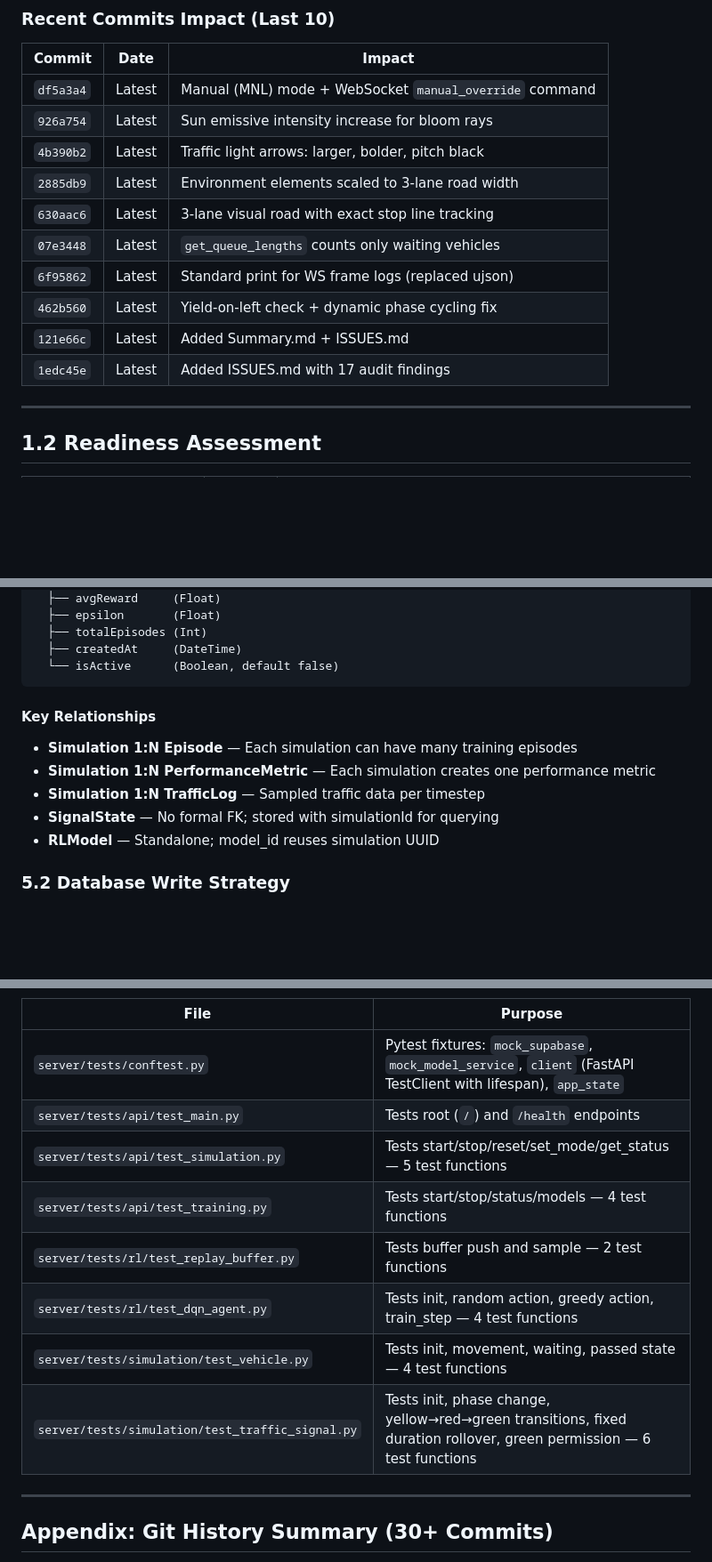
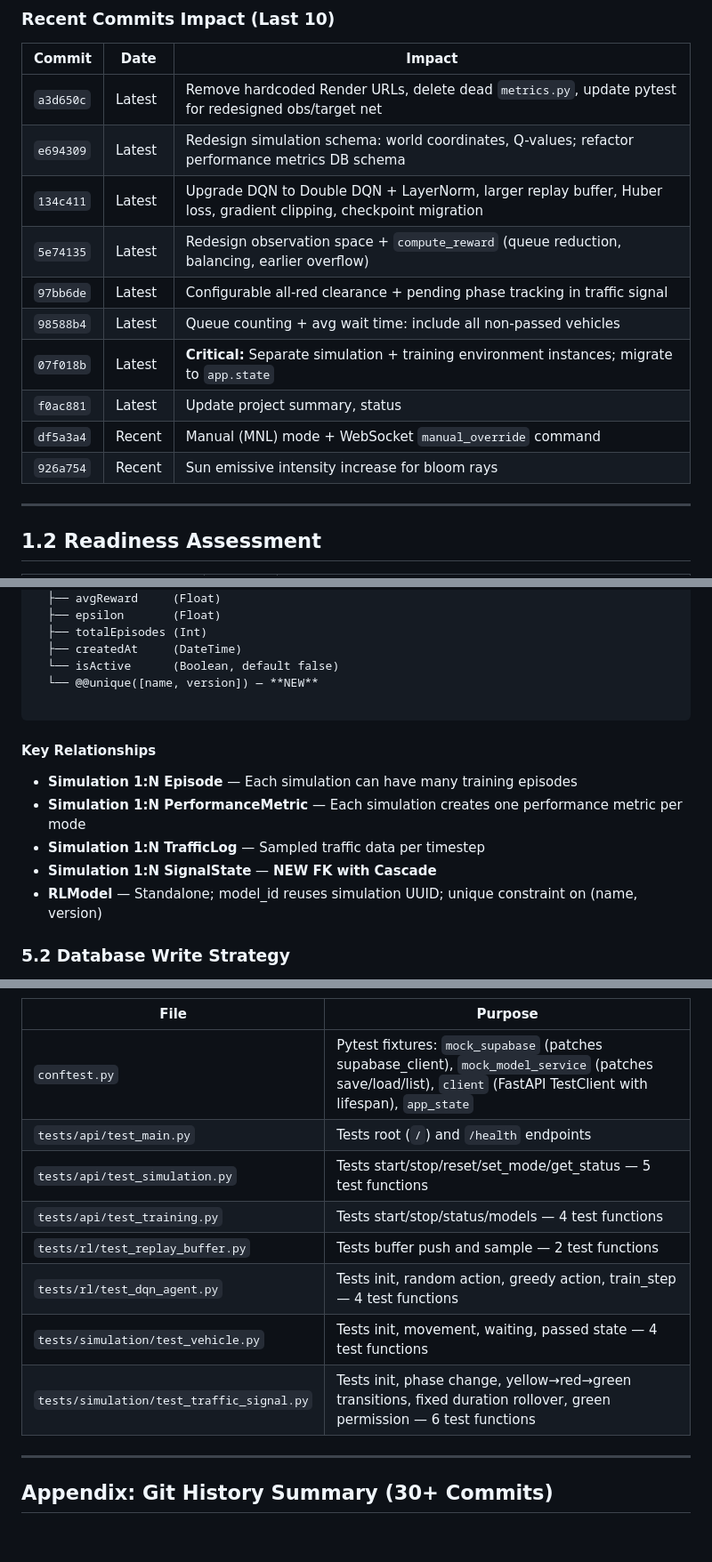
Before and after one commit to Sri-dinesh/FlowSync, a Markdown page: docs/Summary.md, 3 parts joined by grey strips. Shown at 89% size. GitHub-like rendering; blank space fills up the shorter version.

````diff
--- a/docs/Summary.md
+++ b/docs/Summary.md
@@ -148,16 +148,16 @@ FlowSync is a full-stack, real-time traffic simulation system that demonstrates
 
 | Commit | Date | Impact |
 |---|---|---|
-| `df5a3a4` | Latest | Manual (MNL) mode + WebSocket `manual_override` command |
-| `926a754` | Latest | Sun emissive intensity increase for bloom rays |
-| `4b390b2` | Latest | Traffic light arrows: larger, bolder, pitch black |
-| `2885db9` | Latest | Environment elements scaled to 3-lane road width |
-| `630aac6` | Latest | 3-lane visual road with exact stop line tracking |
-| `07e3448` | Latest | `get_queue_lengths` counts only waiting vehicles |
-| `6f95862` | Latest | Standard print for WS frame logs (replaced ujson) |
-| `462b560` | Latest | Yield-on-left check + dynamic phase cycling fix |
-| `121e66c` | Latest | Added Summary.md + ISSUES.md |
-| `1edc45e` | Latest | Added ISSUES.md with 17 audit findings |
+| `a3d650c` | Latest | Remove hardcoded Render URLs, delete dead `metrics.py`, update pytest for redesigned obs/target net |
+| `e694309` | Latest | Redesign simulation schema: world coordinates, Q-values; refactor performance metrics DB schema |
+| `134c411` | Latest | Upgrade DQN to Double DQN + LayerNorm, larger replay buffer, Huber loss, gradient clipping, checkpoint migration |
+| `5e74135` | Latest | Redesign observation space + `compute_reward` (queue reduction, balancing, earlier overflow) |
+| `97bb6de` | Latest | Configurable all-red clearance + pending phase tracking in traffic signal |
+| `98588b4` | Latest | Queue counting + avg wait time: include all non-passed vehicles |
+| `07f018b` | Latest | **Critical:** Separate simulation + training environment instances; migrate to `app.state` |
+| `f0ac881` | Latest | Update project summary, status |
+| `df5a3a4` | Recent | Manual (MNL) mode + WebSocket `manual_override` command |
+| `926a754` | Recent | Sun emissive intensity increase for bloom rays |
 
 ---
 
@@ -612,14 +613,16 @@ RLModel (standalone)
   ├── totalEpisodes (Int)
   ├── createdAt     (DateTime)
   └── isActive      (Boolean, default false)
+  └── @@unique([name, version]) — **NEW**
+
 ```
 
 #### Key Relationships
 - **Simulation 1:N Episode** — Each simulation can have many training episodes
-- **Simulation 1:N PerformanceMetric** — Each simulation creates one performance metric
+- **Simulation 1:N PerformanceMetric** — Each simulation creates one performance metric per mode
 - **Simulation 1:N TrafficLog** — Sampled traffic data per timestep
-- **SignalState** — No formal FK; stored with simulationId for querying
-- **RLModel** — Standalone; model_id reuses simulation UUID
+- **Simulation 1:N SignalState** — **NEW FK with Cascade**
+- **RLModel** — Standalone; model_id reuses simulation UUID; unique constraint on (name, version)
 
 ### 5.2 Database Write Strategy
 
@@ -991,14 +995,14 @@ Standard Radix-based components: `badge.tsx`, `button.tsx`, `card.tsx`, `chart.t
 
 | File | Purpose |
 |---|---|
-| `server/tests/conftest.py` | Pytest fixtures: `mock_supabase`, `mock_model_service`, `client` (FastAPI TestClient with lifespan), `app_state` |
-| `server/tests/api/test_main.py` | Tests root (`/`) and `/health` endpoints |
-| `server/tests/api/test_simulation.py` | Tests start/stop/reset/set_mode/get_status — 5 test functions |
-| `server/tests/api/test_training.py` | Tests start/stop/status/models — 4 test functions |
-| `server/tests/rl/test_replay_buffer.py` | Tests buffer push and sample — 2 test functions |
-| `server/tests/rl/test_dqn_agent.py` | Tests init, random action, greedy action, train_step — 4 test functions |
-| `server/tests/simulation/test_vehicle.py` | Tests init, movement, waiting, passed state — 4 test functions |
-| `server/tests/simulation/test_traffic_signal.py` | Tests init, phase change, yellow→red→green transitions, fixed duration rollover, green permission — 6 test functions |
+| `conftest.py` | Pytest fixtures: `mock_supabase` (patches supabase_client), `mock_model_service` (patches save/load/list), `client` (FastAPI TestClient with lifespan), `app_state` |
+| `tests/api/test_main.py` | Tests root (`/`) and `/health` endpoints |
+| `tests/api/test_simulation.py` | Tests start/stop/reset/set_mode/get_status — 5 test functions |
+| `tests/api/test_training.py` | Tests start/stop/status/models — 4 test functions |
+| `tests/rl/test_replay_buffer.py` | Tests buffer push and sample — 2 test functions |
+| `tests/rl/test_dqn_agent.py` | Tests init, random action, greedy action, train_step — 4 test functions |
+| `tests/simulation/test_vehicle.py` | Tests init, movement, waiting, passed state — 4 test functions |
+| `tests/simulation/test_traffic_signal.py` | Tests init, phase change, yellow→red→green transitions, fixed duration rollover, green permission — 6 test functions |
 
 ---
 
````
Also changed, not shown: other parts of docs/Summary.md (+74 -70 lines).
